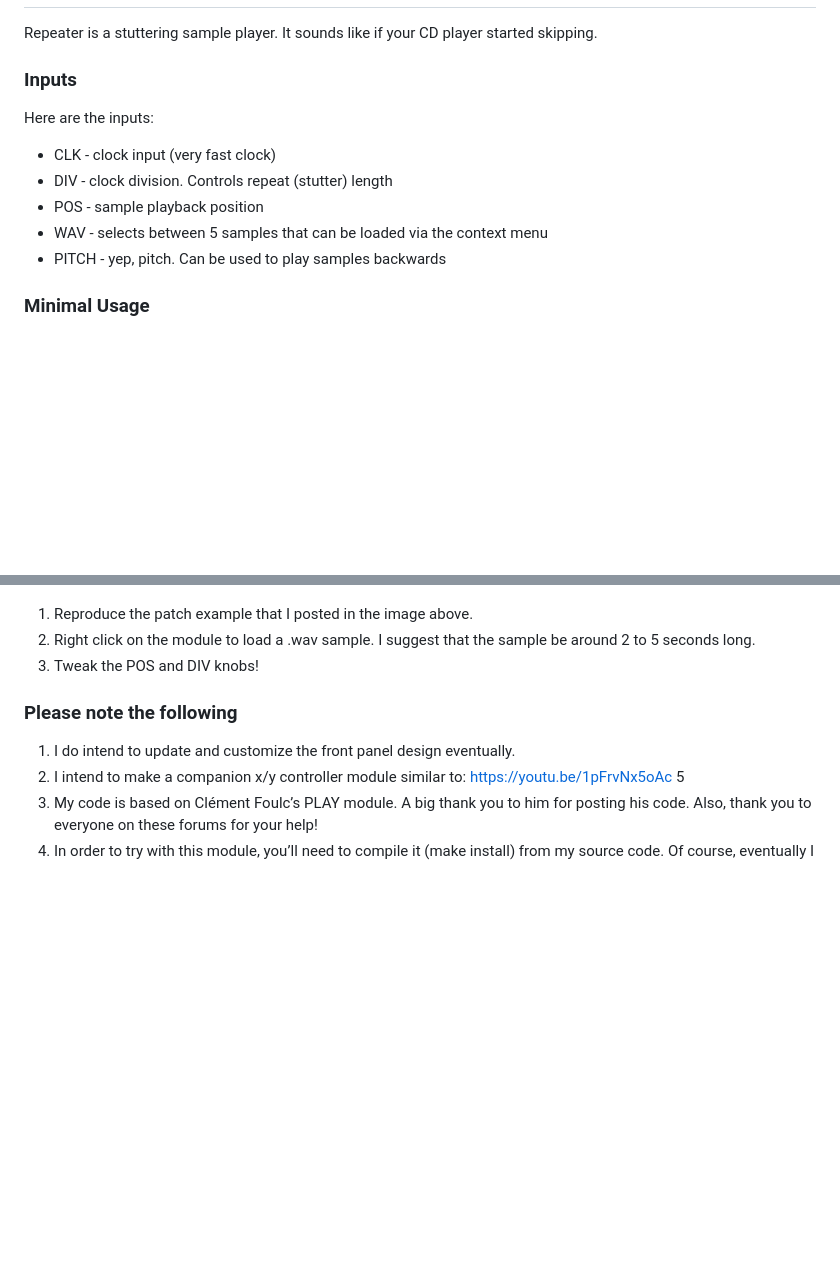
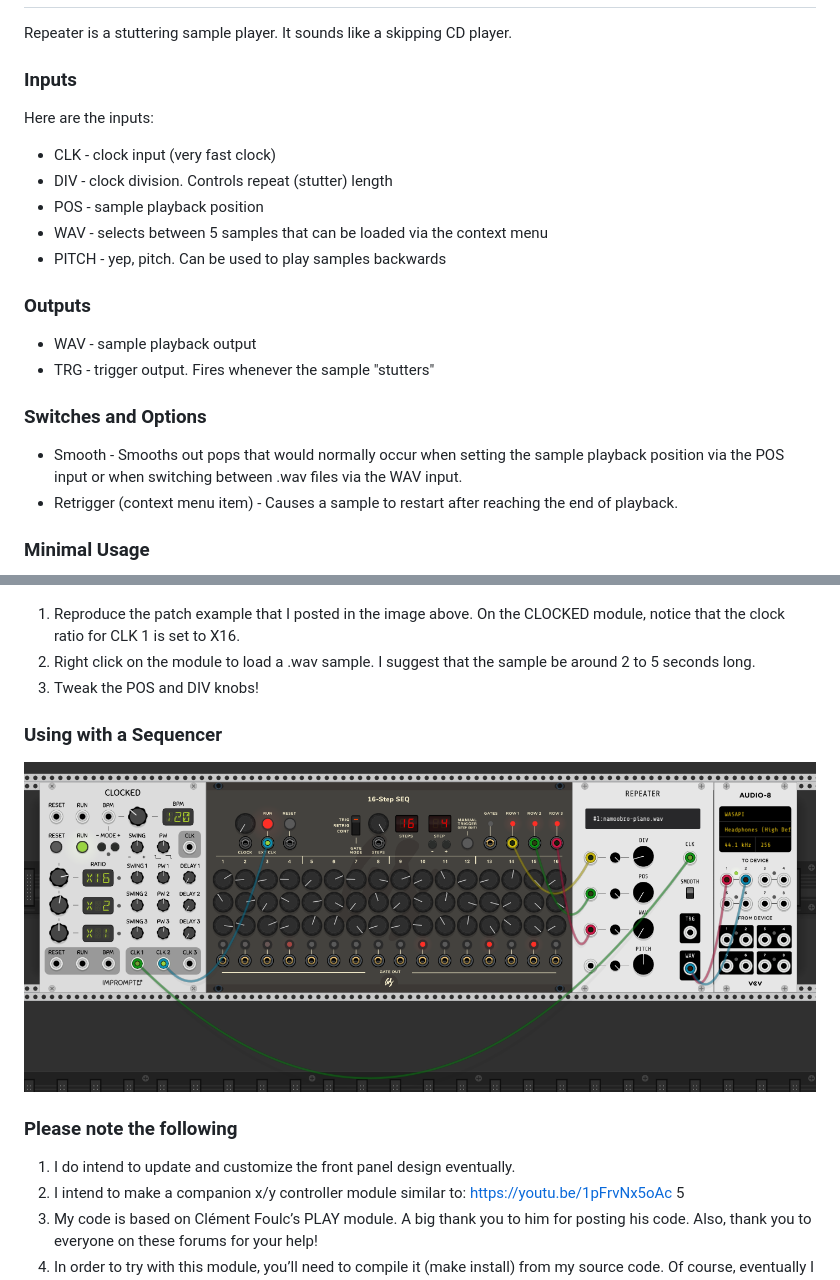
Before and after one commit to clone45/voxglitch, a Markdown page: README.md, 2 parts joined by grey strips. Drawn GitHub-style; pictures changed too: docs/images/repeater-sequencer-example-1230252.png (added); blank space fills up the shorter version.

Commit message:
Adding more documentation and example patches

```diff
--- a/README.md
+++ b/README.md
@@ -7,7 +7,7 @@ Modules for VCV Rack.  More info coming soon.
 
 ![Repeater](/docs/images/repeater-front-panel-1230224.png)
 =======
-Repeater is a stuttering sample player.  It sounds like if your CD player started skipping.
+Repeater is a stuttering sample player.  It sounds like a skipping CD player.
 
 ### Inputs
 
@@ -19,13 +19,28 @@ Here are the inputs:
 * WAV - selects between 5 samples that can be loaded via the context menu
 * PITCH - yep, pitch. Can be used to play samples backwards
 
+### Outputs
+
+* WAV - sample playback output
+* TRG - trigger output.  Fires whenever the sample "stutters"
+
+### Switches and Options
+
+* Smooth - Smooths out pops that would normally occur when setting the sample playback position via the POS input or when switching between .wav files via the WAV input.
+* Retrigger (context menu item) - Causes a sample to restart after reaching the end of playback.
+
 ### Minimal Usage
 
 ![Repeater](/docs/images/repeater-patch-example-1230224.png)
 
-1. Reproduce the patch example that I posted in the image above.
+1. Reproduce the patch example that I posted in the image above.  On the CLOCKED module, notice that the clock ratio for CLK 1 is set to X16.
 2. Right click on the module to load a .wav sample. I suggest that the sample be around 2 to 5 seconds long.
 3. Tweak the POS and DIV knobs!
+
+### Using with a Sequencer
+
+![Repeater](/docs/images/repeater-sequencer-example-1230252.png)
+
 
 ### Please note the following
 
```
